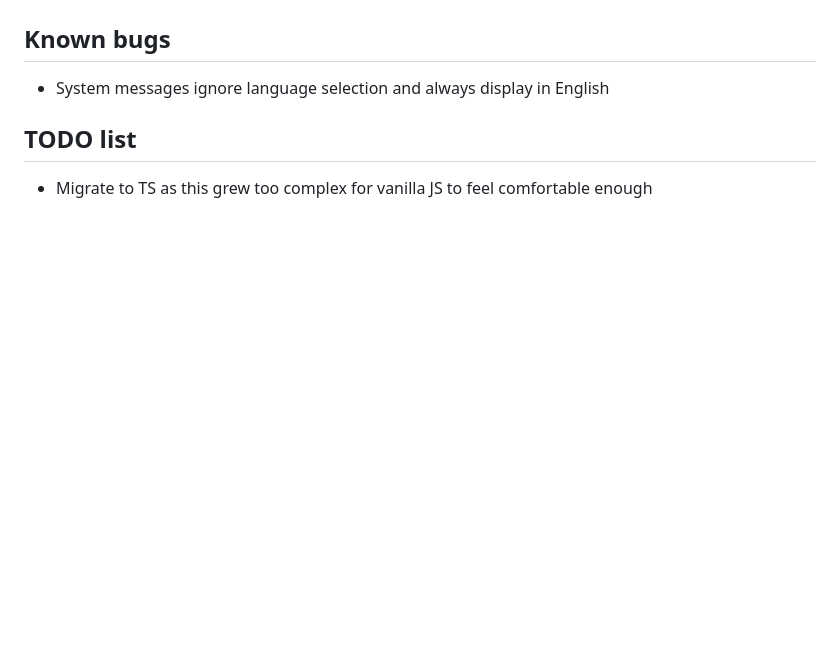
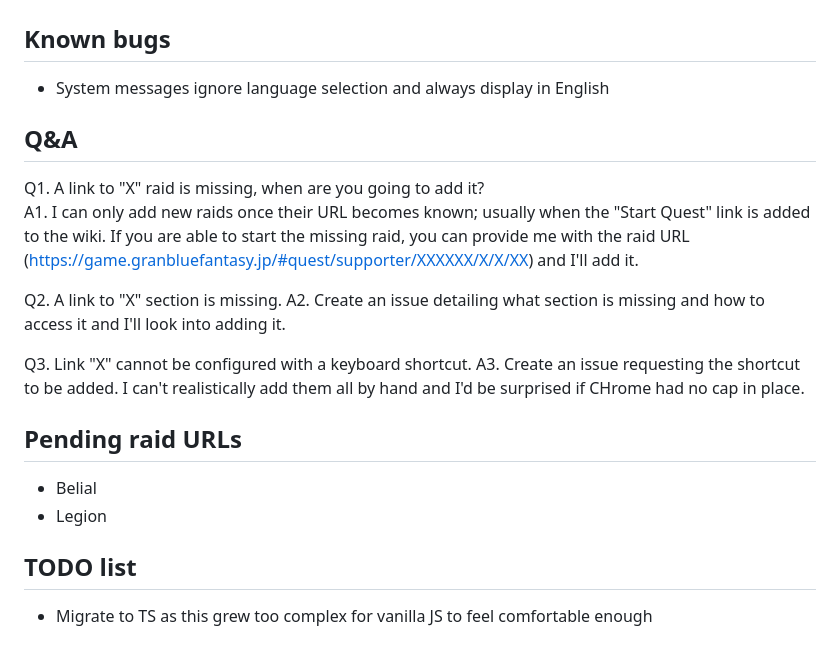
Before and after one commit to jesuscc1993/gbf-bookmarker, a Markdown page: readme.md, the part around the change. GitHub-like rendering; blank space fills up the shorter version.

```diff
--- a/readme.md
+++ b/readme.md
@@ -94,6 +94,22 @@ You can also customize the extension styles, but you will need knowledge of CSS.
 
 - System messages ignore language selection and always display in English
 
+## Q&A
+
+Q1. A link to "X" raid is missing, when are you going to add it?
+A1. I can only add new raids once their URL becomes known; usually when the "Start Quest" link is added to the wiki. If you are able to start the missing raid, you can provide me with the raid URL (https://game.granbluefantasy.jp/#quest/supporter/XXXXXX/X/X/XX) and I'll add it.
+
+Q2. A link to "X" section is missing.
+A2. Create an issue detailing what section is missing and how to access it and I'll look into adding it.
+
+Q3. Link "X" cannot be configured with a keyboard shortcut.
+A3. Create an issue requesting the shortcut to be added. I can't realistically add them all by hand and I'd be surprised if CHrome had no cap in place.
+
+## Pending raid URLs
+
+- Belial
+- Legion
+
 ## TODO list
 
 - Migrate to TS as this grew too complex for vanilla JS to feel comfortable enough
```
